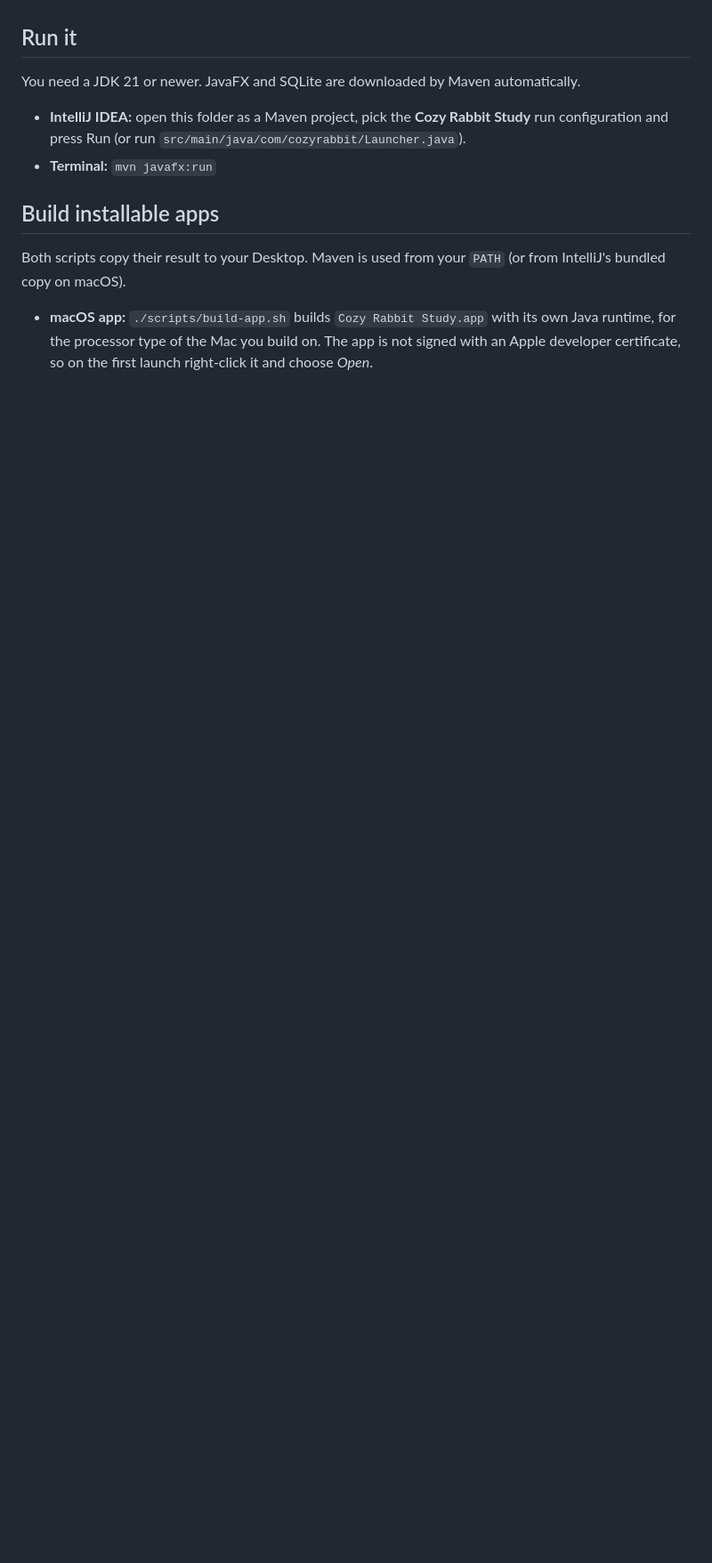
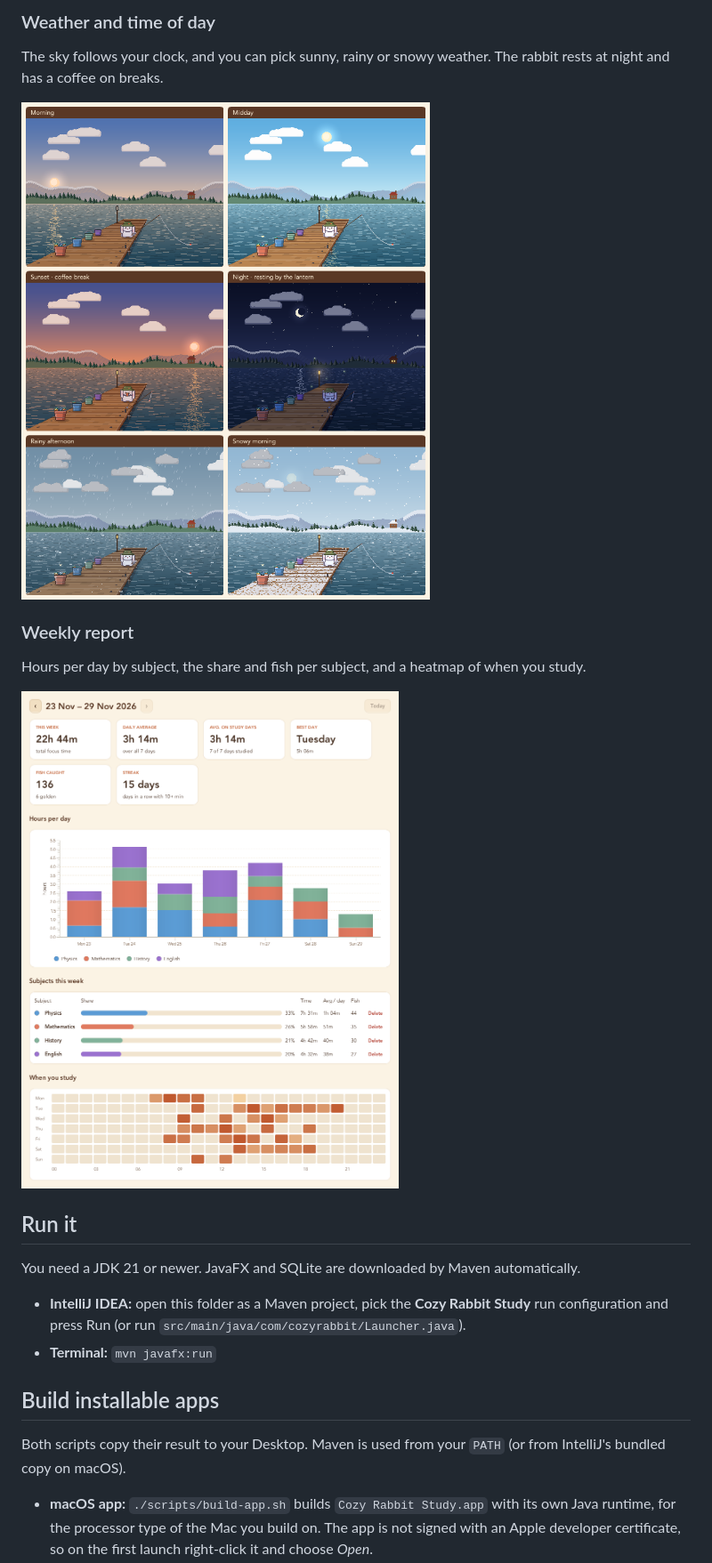
Before and after one commit to zhrosedaisy/cozy-rabbit-study, a Markdown page: README.md, the part around one of its changes. Shown at 89% size. Drawn GitHub-style; pictures changed too: docs/weather-and-time.png (added), docs/weekly-report.png (added); blank space fills up the shorter version.

```diff
--- a/README.md
+++ b/README.md
@@ -42,3 +57,14 @@ synthesized in code, so the project has no image or audio files to download.
+### Weather and time of day
+The sky follows your clock, and you can pick sunny, rainy or snowy weather. The rabbit rests at night and has a
+coffee on breaks.
+
+![Six scenes: morning, midday, sunset, night, rain and snow](docs/weather-and-time.png)
+
+### Weekly report
+Hours per day by subject, the share and fish per subject, and a heatmap of when you study.
+
+![The weekly report](docs/weekly-report.png)
+
 ## Run it
 
 You need a JDK 21 or newer. JavaFX and SQLite are downloaded by Maven automatically.
```
Also changed, not shown: other parts of README.md (+28 -0 lines), docs/bucket-bubble.png (added), docs/study-room.png (added), 3 other files.
